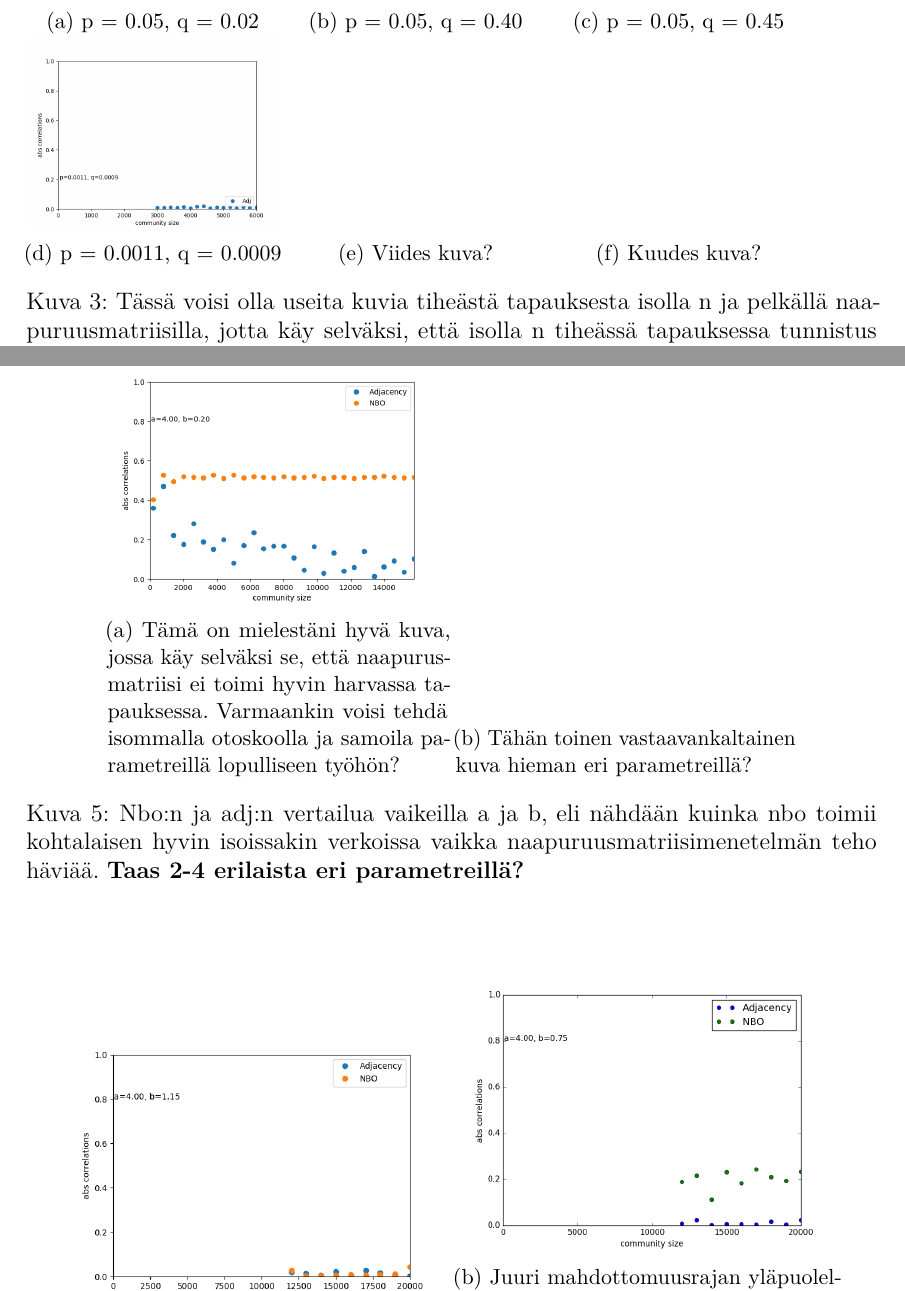
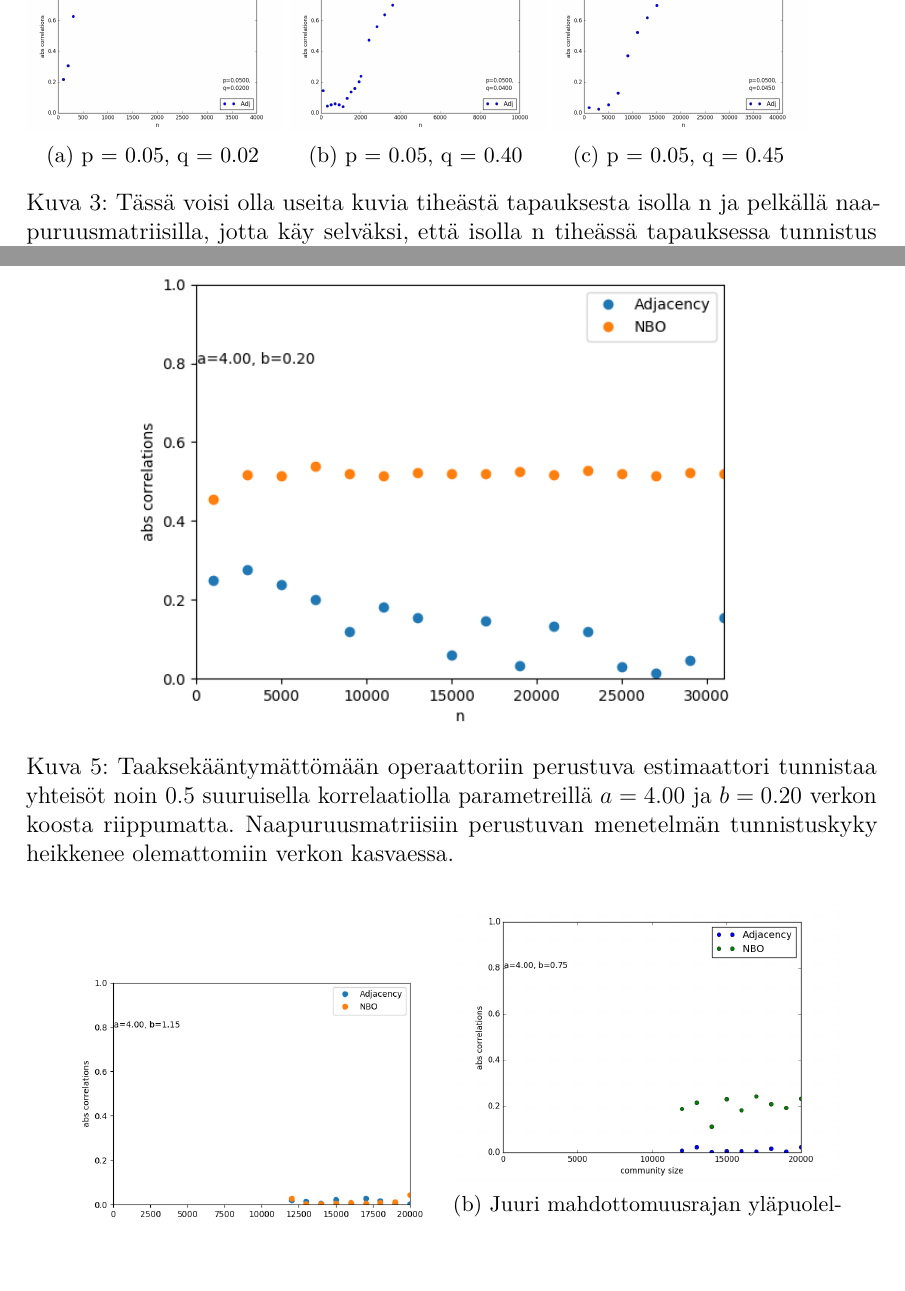
Before and after one commit to TatuHyytiainen/Kandi, a LaTeX thesis (kandi.tex): two parts of pages 22 and 24 of 26, joined at a grey line, cut so that both start at the same text, the shorter picture padded with empty space. Compiled offline with pdfLaTeX.

Commit message:
Parin kuvan vaihto ym

```diff
--- a/kandi.tex
+++ b/kandi.tex
@@ -784,39 +782,23 @@ NBO on erityisesti tiheässä tapauksessa naapuruusmatriisimenetelmää huomatta
 \begin{figure}
 	\begin{subfigure}{0.3\textwidth}
 		\centering
-		\includegraphics[width=\textwidth]{figures/only_adj_1.png}
+		\includegraphics[width=\textwidth]{o_pres_1.png}
 		\caption{p = 0.05, q = 0.02}
 		\label{fig:o_adj_1}
 	\end{subfigure}
 	\begin{subfigure}{0.3\textwidth}
 		\centering
-		\includegraphics[width=\textwidth]{figures/only_adj_2.png}
+		\includegraphics[width=\textwidth]{o_pres_2.png}
 		\caption{p = 0.05, q = 0.40}
 	\end{subfigure}
 	\begin{subfigure}{0.3\textwidth}
 		\centering
-		\includegraphics[width=\textwidth]{figures/only_adj_3.png}
+		\includegraphics[width=\textwidth]{o_pres_3.png}
 		\caption{p = 0.05, q = 0.45}
-	\end{subfigure}
-
-	\begin{subfigure}{0.3\textwidth}
-		\centering
-		\includegraphics[width=\textwidth]{figures/only_adj_4.png}
-		\caption{p = 0.0011, q = 0.0009}
-	\end{subfigure}
-	\begin{subfigure}{0.3\textwidth}
-		\centering
-		\caption{Viides kuva?}
-	\end{subfigure}
-	\begin{subfigure}{0.3\textwidth}
-		\centering
-		\caption{Kuudes kuva?}
 	\end{subfigure}
 	\caption{Tässä voisi olla useita kuvia tiheästä tapauksesta isolla n ja pelkällä naapuruusmatriisilla, jotta käy selväksi, että isolla n tiheässä tapauksessa tunnistus onnistuu kaikilla parametreillä kunhan verkon koko on tarpeeksi suuri. Kuitenkaan NBO:ta ei voi käyttää, sillä muistin kulutus kasvaa suureksi. Luonnollisesti kaikissa kuvissa olisi havaintoja jo alusta asti, nyt käytössä olevat kuvat ovat vain esimerkkejä, tritonilla on tulossa joitakin parempia tälläkin hetkellä. \textbf{Myös näitä 4-6 eri parametreillä ja yhteisökoolla.}}
 	\label{fig:o_adj_all}
 \end{figure}
-
-
 Harvassa tapauksessa tulokset ovat monipuolisempia. Ensinnäkin huomataan, että selvästi teorian mukaan tunnistettavan puolellakaan olevilla parametrien $a$ ja $b$ arvoilla ei päästä yhtä hyvään tuloseen kummallakaan menetelmällä kuin tiheässä tapauksessa. Tämä on toki luonnollista, sillä tiheän tapauksen pienikin ero parametreissa $p$ ja $q$ vastaa harvaa tapausta tunnistamisen kannalta suotuisilla paramatreillä $a$ ja $b$, kun verkon koko kasvaa tarpeen suureksi. Tuloksia suotuisilla parametreillä on esitelty kuvassa \ref{fig:adj_nbo_sp_easy}. Kuvassa on esimerkki simulaatiotuloksesta, jossa kumpikin tunnistusmenetelmä toimii hyvin.
 
 Teoreemojen \ref{teoreema:mahdottomuus} ja \ref{teoreema:tarkentuvatest} mukainen tunnistusraja tulee esille myös simulaatioissa. Kuvassa \ref{fig:rajatapaus} on esitetty kahden eri simulaation tuloksia. Toisessa osamäärä $\frac{(a-b)^2}{2(a+b)}$ on hieman alle arvon yksi ja toisessa juuri arvon yksi yläpuolella. Osamäärän arvo yksi vastaa yllämainittujen teoreemojen mukaista rajaa. Koska teoreemojen tulos on asymptoottinen, onkin luonnollista että ilmiö tulee paremmin esiin vasta suurella verkon koolla.
@@ -835,15 +817,8 @@ Tunnistusmenetelmistä NBO on selvästi tunnistuskyvyltään parempi menetelmä,
 \begin{figure}
 	\label{fig:adj_nbo_sp_hard}
 	\centering
-	\begin{subfigure}[b]{0.4 \textwidth}
-		\includegraphics[width = \textwidth]{adj_nbo_hard.png}
-		\caption{Tämä on mielestäni hyvä kuva, jossa käy selväksi se, että naapurusmatriisi ei toimi hyvin harvassa tapauksessa. Varmaankin voisi tehdä isommalla otoskoolla ja samoila parametreillä lopulliseen työhön?}
-	\end{subfigure}
-	\begin{subfigure}[b]{0.4 \textwidth}
-		%\includegraphics[width = \textwidth]{adj_nbo_hard_2.png}
-		\caption{Tähän toinen vastaavankaltainen kuva hieman eri parametreillä? }
-	\end{subfigure}
-	\caption{Nbo:n ja adj:n vertailua vaikeilla a ja b, eli nähdään kuinka nbo toimii kohtalaisen hyvin isoissakin verkoissa vaikka naapuruusmatriisimenetelmän teho häviää. \textbf{Taas 2-4 erilaista eri parametreillä?}}
+		\includegraphics[width = 0.8\textwidth]{adj_nbo_hard_presentation.png}
+		\caption{Taaksekääntymättömään operaattoriin perustuva estimaattori tunnistaa yhteisöt noin 0.5 suuruisella korrelaatiolla parametreillä $a = 4.00$ ja $b = 0.20$ verkon koosta riippumatta. Naapuruusmatriisiin perustuvan menetelmän tunnistuskyky heikkenee olemattomiin verkon kasvaessa.}
 \end{figure}
 
 \begin{figure}
```
Also changed, not shown: kandi.tex (6 more changed lines).
